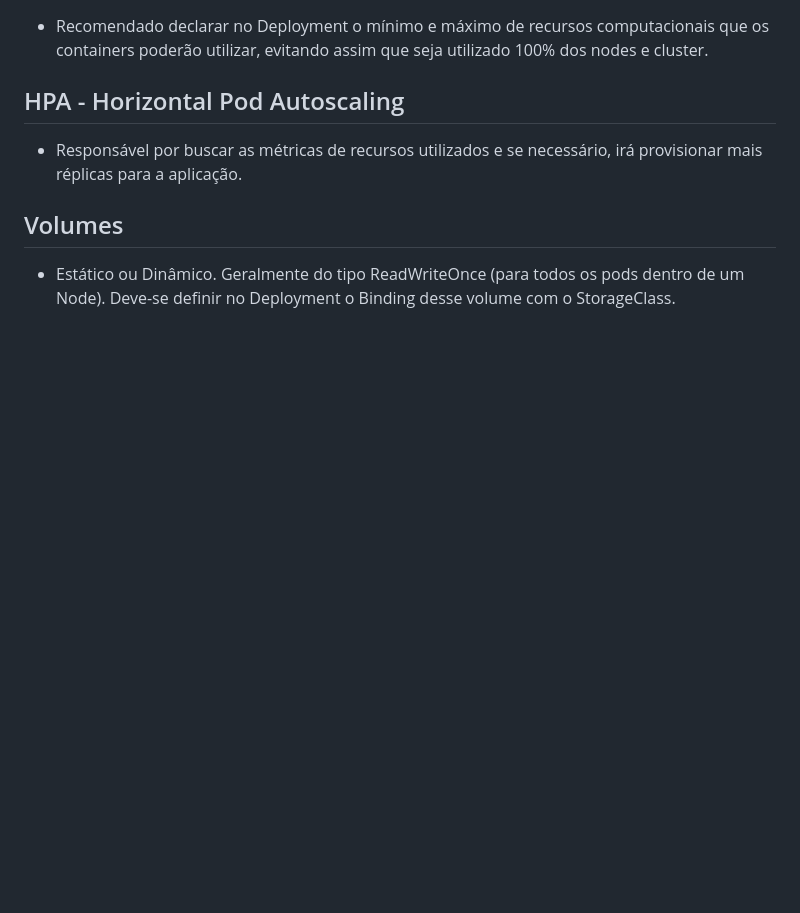
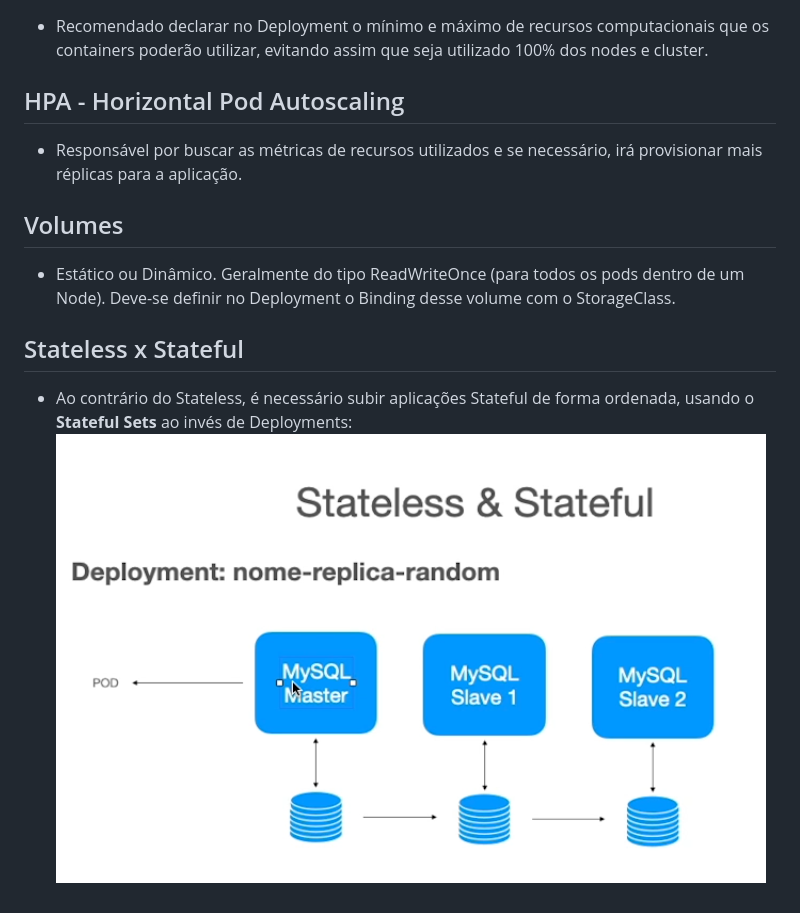
Before and after one commit to amaralfelipe1522/full-cycle, a Markdown page: 06-kubernetes/01-introducao.md, the part around the change. Drawn GitHub-style; pictures changed too: assets/stateless-stateful.png (added); blank space fills up the shorter version.

Commit message:
Incluida aplicação do tipo StatefulSet

```diff
--- a/06-kubernetes/01-introducao.md
+++ b/06-kubernetes/01-introducao.md
@@ -79,3 +79,7 @@ echo "felipe" | base64
 
 ## Volumes
 - Estático ou Dinâmico. Geralmente do tipo ReadWriteOnce (para todos os pods dentro de um Node). Deve-se definir no Deployment o Binding desse volume com o StorageClass.
+
+## Stateless x Stateful
+-   Ao contrário do Stateless, é necessário subir aplicações Stateful de forma ordenada, usando o **Stateful Sets** ao invés de Deployments:
+![Stateless x Stateful](../assets/stateless-stateful.png)
```
Also changed, not shown: 2 other files.
